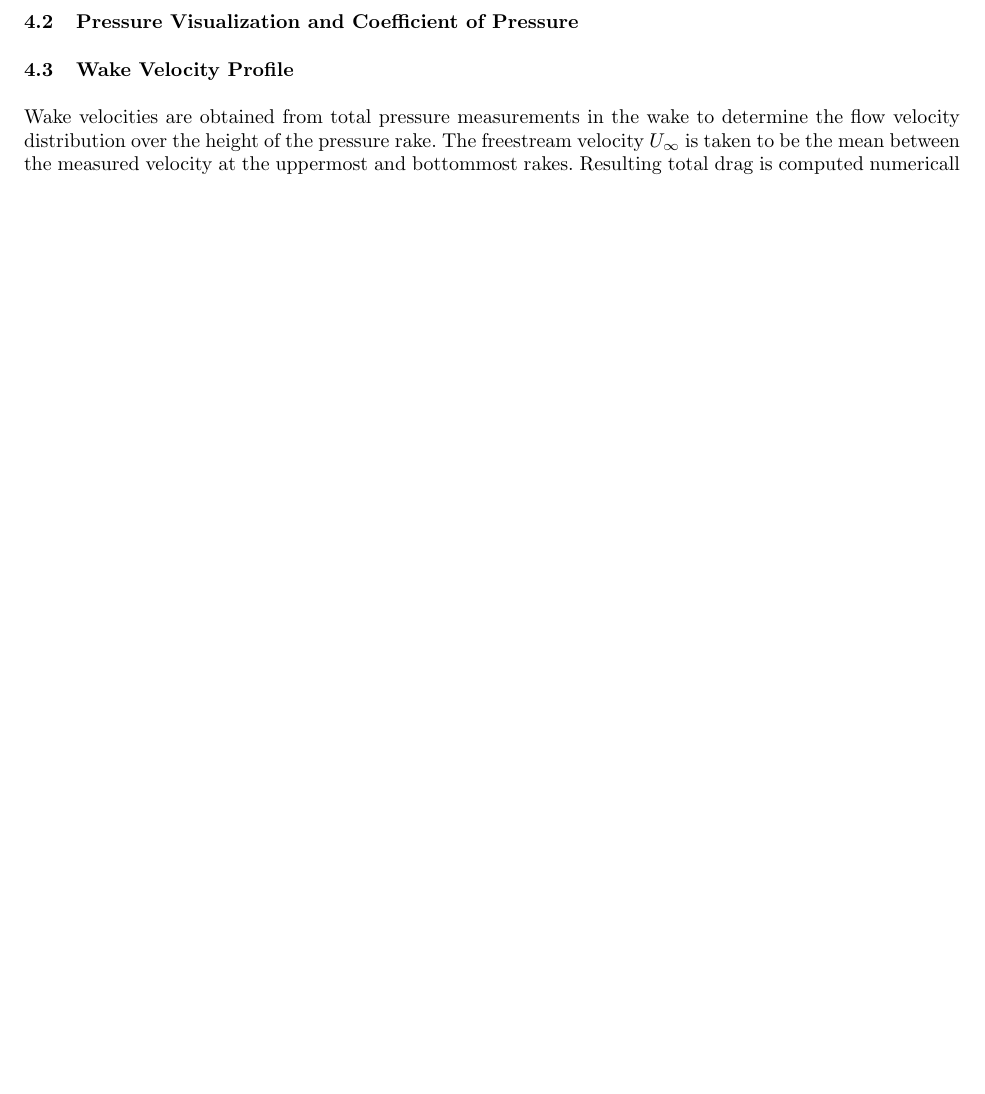
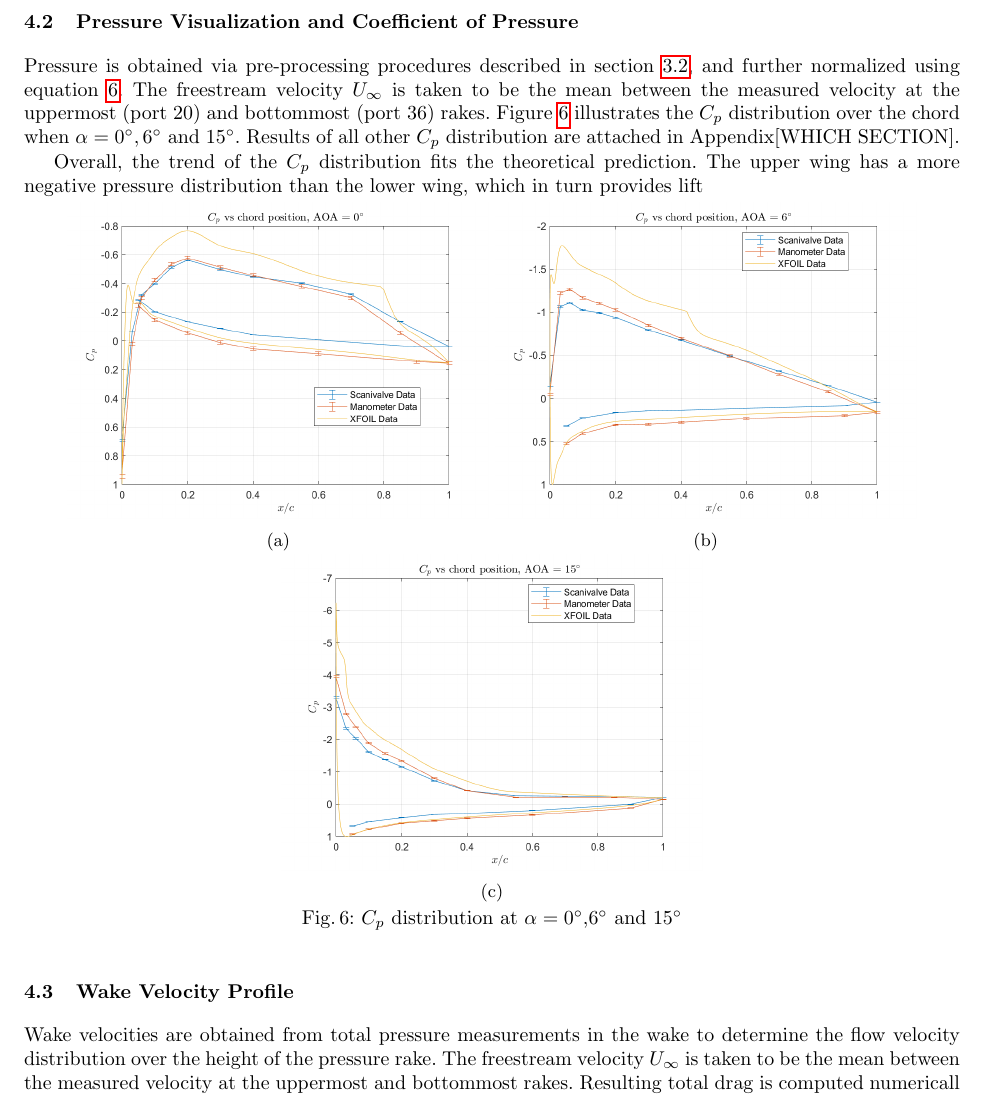
Before and after one commit to AER303-2021F/airfoil, a LaTeX thesis (source_latex/main.tex): part of page 7 of 27 before the commit and part of page 7 of 29 after it, cut so that both start at the same text, the shorter picture padded with empty space. Compiled offline with pdfLaTeX.

```diff
--- a/source_latex/main.tex
+++ b/source_latex/main.tex
@@ -322,6 +322,32 @@
 
 \subsection{Pressure Visualization and Coefficient of Pressure}
 
+Pressure is obtained via pre-processing procedures described in section \ref{sec:procedure}, and further normalized using equation \ref{eq:cp}. The freestream velocity $U_\infty$ is taken to be the mean between the measured velocity at the uppermost (port 20) and bottommost (port 36) rakes. Figure \ref{fig:cp} illustrates the $C_p$ distribution over the chord when $\alpha = 0^\circ, 6^\circ $ and $15^\circ$. Results of all other $C_p$ distribution are attached in Appendix[WHICH SECTION].
+
+Overall, the trend of the $C_p$ distribution fits the theoretical prediction. The upper wing has a more negative pressure distribution than the lower wing, which in turn provides lift
+\begin{figure}[h]
+    \centering
+    \begin{subfigure}[b]{0.45\textwidth}
+         \centering
+         \includegraphics[width=\textwidth]{figures/AOA0.png}
+         \caption{}
+         \label{fig:cp_0}
+     \end{subfigure}
+     \begin{subfigure}[b]{0.45\textwidth}
+         \centering
+         \includegraphics[width=\textwidth]{figures/AOA6.png}
+         \caption{}
+         \label{fig:cp_6}
+     \end{subfigure}
+     \begin{subfigure}[b]{0.45\textwidth}
+         \centering
+         \includegraphics[width=\textwidth]{figures/AOA15.png}
+         \caption{}
+         \label{fig:cp_6}
+     \end{subfigure}
+    \caption{$C_p$ distribution at $\alpha = 0^\circ$,$6^\circ$ and $15^\circ$}
+    \label{fig:cp}
+\end{figure}
 
 
 \subsection{Wake Velocity Profile}
@@ -1070,0 +1115 @@
+        \caption{$C_p$ distribution at $\alpha = 10^\circ$}
@@ -1070,0 +1121 @@
+        \caption{$C_p$ distribution at $\alpha = 11^\circ$}
@@ -1070,0 +1127 @@
+        \caption{$C_p$ distribution at $\alpha = 13^\circ$}
@@ -1070,0 +1133 @@
+        \caption{$C_p$ distribution at $\alpha = 16^\circ$}
@@ -1070,0 +1139 @@
+        \caption{$C_p$ distribution at $\alpha = 17^\circ$}
@@ -1070,0 +1145 @@
+        \caption{$C_p$ distribution at $\alpha = 20^\circ$}
```
Also changed, not shown: source_latex/main.tex (48 more changed lines).
